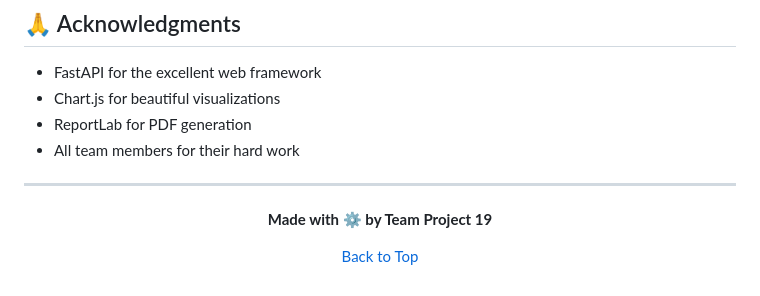
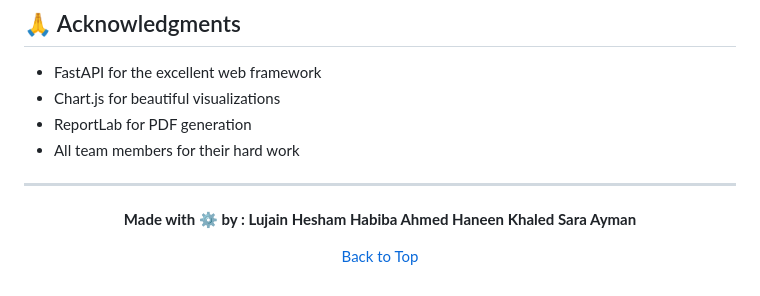
Before and after one commit to LujainHesham/AlgoEngine, a Markdown page: README.md, the part around the change. Drawn GitHub-style.

```diff
--- a/README.md
+++ b/README.md
@@ -543,7 +543,11 @@ This project is created for educational purposes as part of **Project 19 - Multi
 
 <div align="center">
 
-**Made with ⚙ by Team Project 19**
+**Made with ⚙ by :
+Lujain Hesham
+Habiba Ahmed
+Haneen Khaled
+Sara Ayman**
 
 [Back to Top](#multi-algorithm-decision-engine)
 
```
